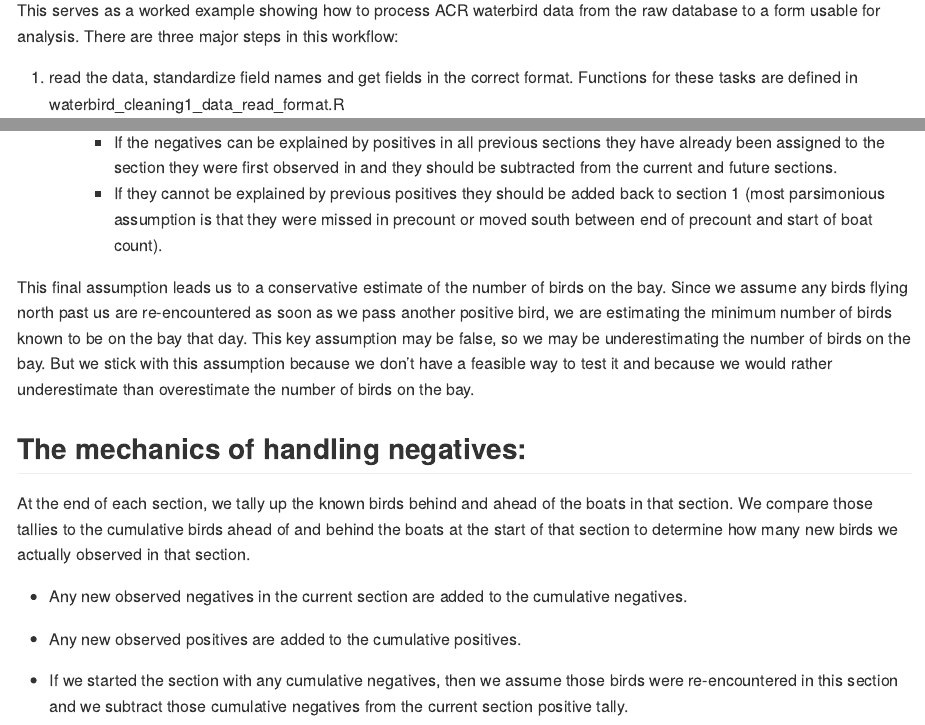
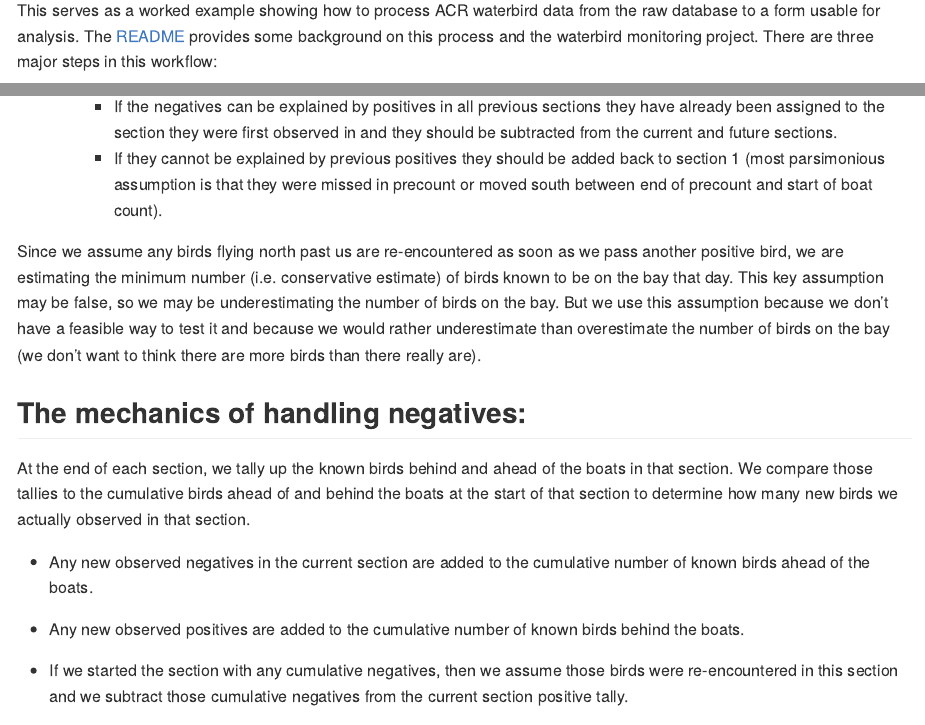
Before and after one commit to scottfjennings/ACR_waterbird_data_management, an R Markdown document (vignette.Rmd): the page in a window 1100 px wide, from 110 px down, and a second part further down, joined at a grey line. The pictures show the output file vignette.md that the author committed with the source, drawn offline in the style of GitHub; long lines of code are wrapped.

Commit message:
edits for clarity

````diff
--- a/vignette.Rmd
+++ b/vignette.Rmd
@@ -9,7 +9,7 @@ knitr::opts_chunk$set(eval = FALSE,
                       warning = FALSE)
 ```
 
-This serves as a worked example showing how to process ACR waterbird data from the raw database to a form usable for analysis. There are three major steps in this workflow:
+This serves as a worked example showing how to process ACR waterbird data from the raw database to a form usable for analysis. The [README](https://github.com/scottfjennings/ACR_waterbird_data_management/blob/main/README.md) provides some background on this process and the waterbird monitoring project. There are three major steps in this workflow:
 
 1. read the data, standardize field names and get fields in the correct format. Functions for these tasks are defined in waterbird_cleaning1_data_read_format.R
 
@@ -180,15 +180,15 @@ This method of handling negatives relies on data entered at the block scale. Eac
     + If the negatives can be explained by positives in all previous sections they have already been assigned to the section they were first observed in and they should be subtracted from the current and future sections.
     + If they cannot be explained by previous positives they should be added back to section 1 (most parsimonious assumption is that they were missed in precount or moved south between end of precount and start of boat count).
 
-This final assumption leads us to a conservative estimate of the number of birds on the bay. Since we assume any birds flying north past us are re-encountered as soon as we pass another positive bird, we are estimating the minimum number of birds known to be on the bay that day. This key assumption may be false, so we may be underestimating the number of birds on the bay. But we stick with this assumption because we don't have a feasible way to test it and because we would rather underestimate than overestimate the number of birds on the bay.
+Since we assume any birds flying north past us are re-encountered as soon as we pass another positive bird, we are estimating the minimum number (i.e. conservative estimate) of birds known to be on the bay that day. This key assumption may be false, so we may be underestimating the number of birds on the bay. But we use this assumption because we don't have a feasible way to test it and because we would rather underestimate than overestimate the number of birds on the bay (we don't want to think there are more birds than there really are).
 
 ## The mechanics of handling negatives:
 
 At the end of each section, we tally up the known birds behind and ahead of the boats in that section. We compare those tallies to the cumulative birds ahead of and behind the boats at the start of that section to determine how many new birds we actually observed in that section.
 
-* Any new observed negatives in the current section are added to the cumulative negatives.
+* Any new observed negatives in the current section are added to the cumulative number of known birds ahead of the boats.
 
-* Any new observed positives are added to the cumulative positives.
+* Any new observed positives are added to the cumulative number of known birds behind the boats.
 
 * If we started the section with any cumulative negatives, then we assume those birds were re-encountered in this section and we subtract those cumulative negatives from the current section positive tally.
 
````
Also changed, not shown: vignette.md.
